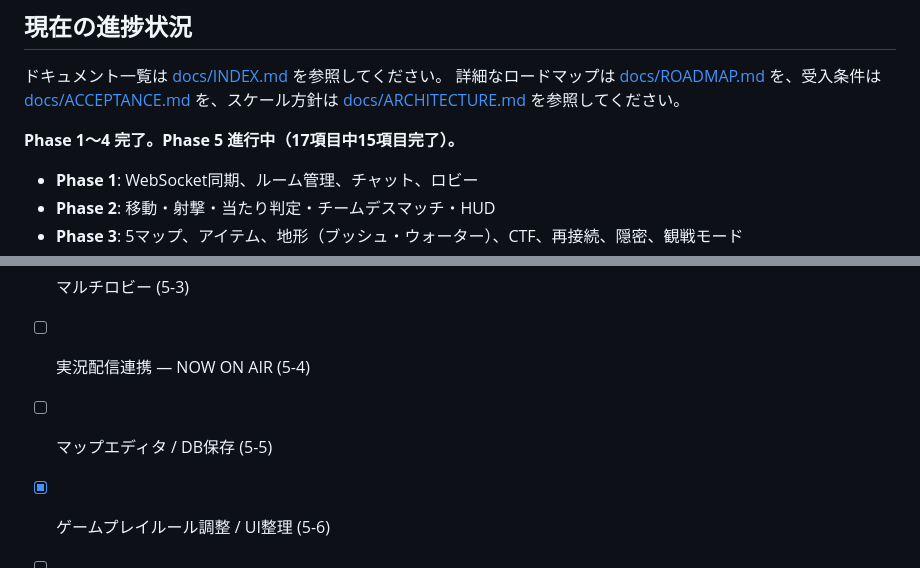
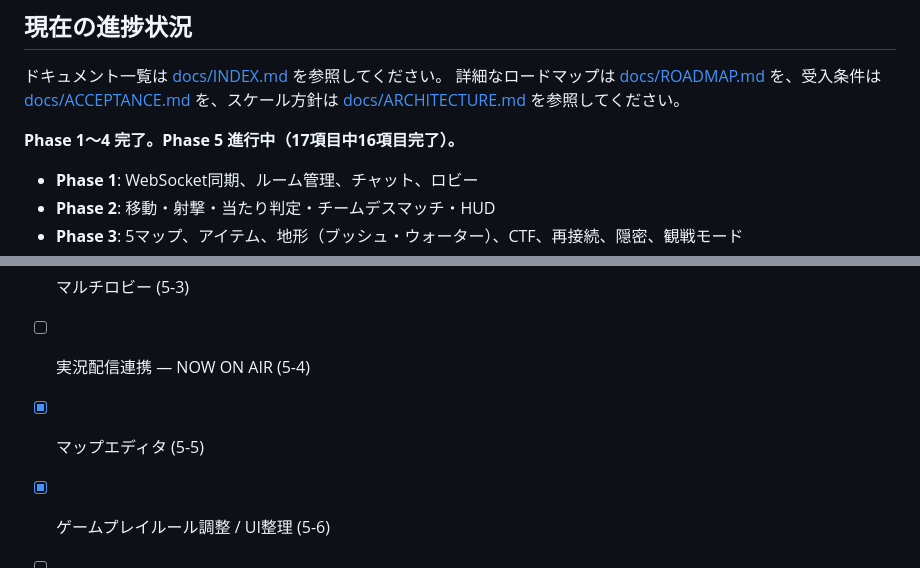
Before and after one commit to nobinko/tanktaktix, a Markdown page: README.md, 2 parts joined by grey strips. Rendered like a GitHub page.

Commit message:
docs: update README progress to reflect 5-5 completion from main
Co-Authored-By: Claude Opus 4.6 <noreply@anthropic.com>

```diff
--- a/README.md
+++ b/README.md
@@ -62,7 +62,7 @@ npm run start
 ドキュメント一覧は [docs/INDEX.md](./docs/INDEX.md) を参照してください。
 詳細なロードマップは [docs/ROADMAP.md](./docs/ROADMAP.md) を、受入条件は [docs/ACCEPTANCE.md](./docs/ACCEPTANCE.md) を、スケール方針は [docs/ARCHITECTURE.md](./docs/ARCHITECTURE.md) を参照してください。
 
-**Phase 1〜4 完了。Phase 5 進行中（17項目中15項目完了）。**
+**Phase 1〜4 完了。Phase 5 進行中（17項目中16項目完了）。**
 
 - **Phase 1**: WebSocket同期、ルーム管理、チャット、ロビー
 - **Phase 2**: 移動・射撃・当たり判定・チームデスマッチ・HUD
@@ -76,7 +76,7 @@ npm run start
 - [x] サウンドエフェクト (5-2)
 - [x] マルチロビー (5-3)
 - [ ] 実況配信連携 — NOW ON AIR (5-4)
-- [ ] マップエディタ / DB保存 (5-5)
+- [x] マップエディタ (5-5)
 - [x] ゲームプレイルール調整 / UI整理 (5-6)
 - [ ] 簡易Bot / 戦術コマンド設計 (5-7)
 - [x] カスタムマップ制作 (5-8)
```
